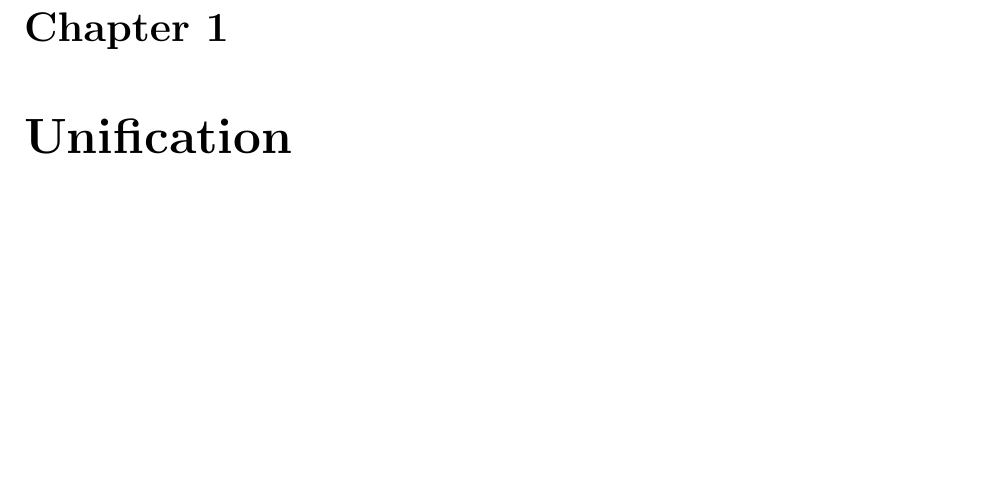
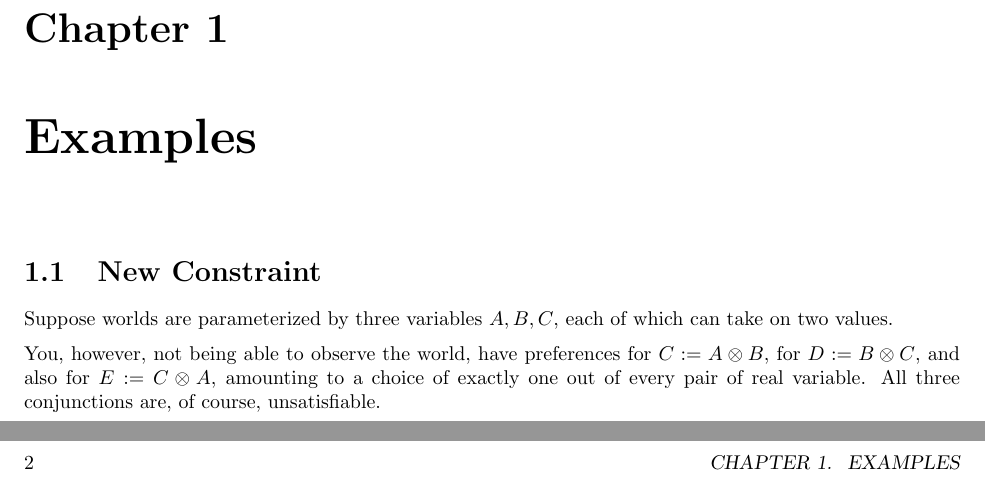
Before and after one commit to orichardson/pdg-expts, a LaTeX book (preferences/prefs2.tex): part of page 1 of 3 before the commit and two parts of pages 1 and 2 of 5 after it, the two joined at a grey line, cut so that both start at the same text, the shorter picture padded with empty space. Compiled offline with pdfLaTeX.

Commit message:
Examples chapter added

```diff
--- a/preferences/prefs2.tex
+++ b/preferences/prefs2.tex
@@ -10,6 +10,13 @@
 \usepackage{parskip}
 
 \begin{document}
+	\chapter{Examples}
+
+	\section{New Constraint}
+	Suppose worlds are parameterized by three variables $A, B, C$, each of which can take on two values.
+
+	You, however, not being able to observe the world, have preferences for $C := A \otimes B$, for $D := B \otimes C$, and also for $E := C \otimes A$, amounting to a choice of exactly one out of every pair of real variable. All three conjunctions are, of course, unsatisfiable.
+
 
 	\chapter{Unification}
 %	If $S$ is a set of states, and $O$ is the set of outcomes,
```
Also changed, not shown: preferences/prefs2.pdf.
